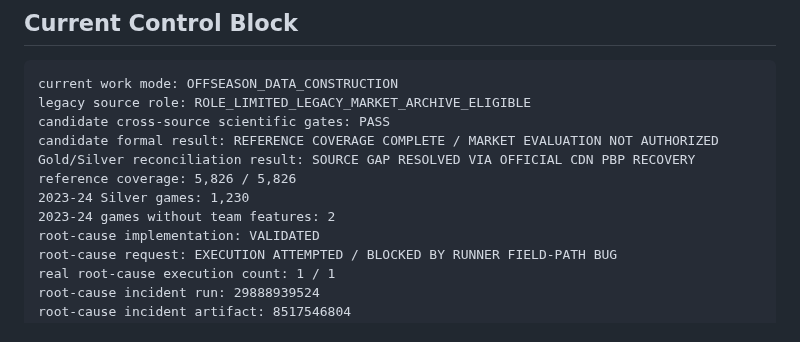
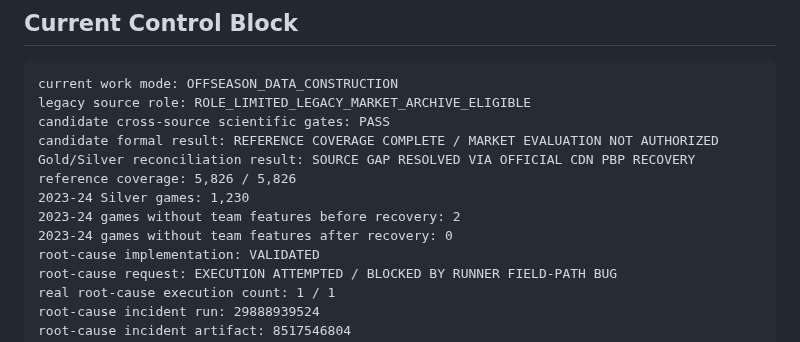
Before and after one commit to qoo109/nba-value-lab, a Markdown page: PROJECT_STATUS.md, the part around the change. Rendered like a GitHub page.

Commit message:
Finalize PROJECT_STATUS after official CDN recovery [skip ci]

```diff
--- a/PROJECT_STATUS.md
+++ b/PROJECT_STATUS.md
@@ -16,7 +16,8 @@ candidate formal result: REFERENCE COVERAGE COMPLETE / MARKET EVALUATION NOT AUT
 Gold/Silver reconciliation result: SOURCE GAP RESOLVED VIA OFFICIAL CDN PBP RECOVERY
 reference coverage: 5,826 / 5,826
 2023-24 Silver games: 1,230
-2023-24 games without team features: 2
+2023-24 games without team features before recovery: 2
+2023-24 games without team features after recovery: 0
 root-cause implementation: VALIDATED
 root-cause request: EXECUTION ATTEMPTED / BLOCKED BY RUNNER FIELD-PATH BUG
 real root-cause execution count: 1 / 1
```
